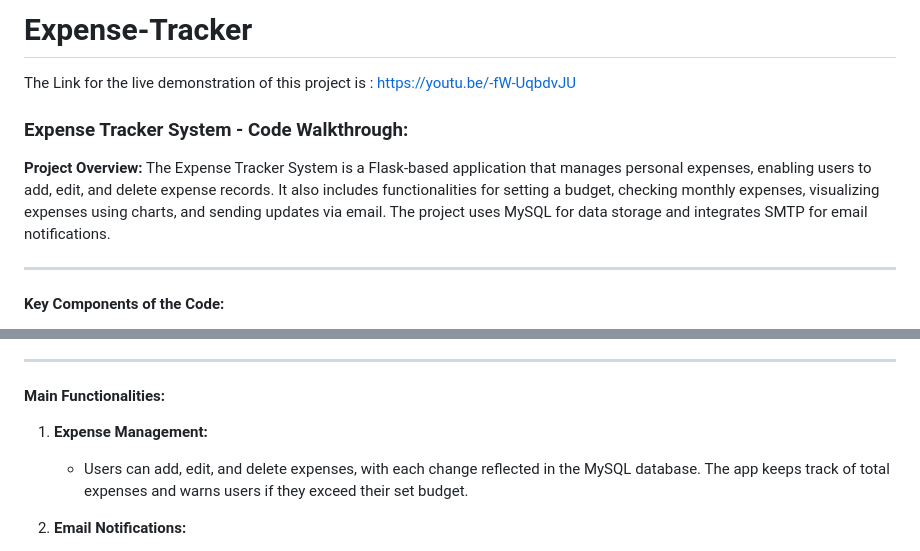
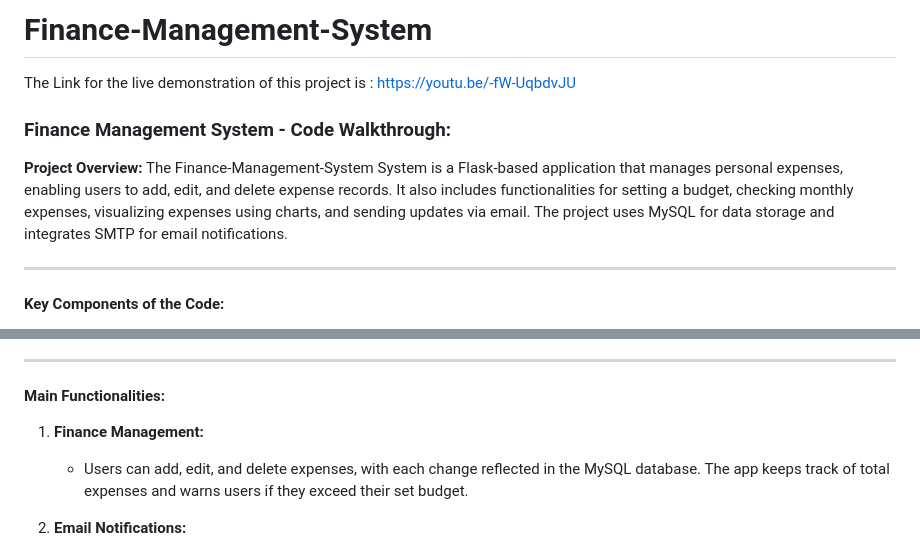
Before and after one commit to Ravikant2003/Finance-management-system, a Markdown page: README.md, 2 parts joined by grey strips. Rendered like a GitHub page.

```diff
--- a/README.md
+++ b/README.md
@@ -1,11 +1,11 @@
-# Expense-Tracker
+# Finance-Management-System
 The Link for the live demonstration of this project is :  https://youtu.be/-fW-UqbdvJU
 
 
-### Expense Tracker System  - Code Walkthrough:
+### Finance Management System  - Code Walkthrough:
 
 **Project Overview:**
-The Expense Tracker System is a Flask-based application that manages personal expenses, enabling users to add, edit, and delete expense records. It also includes functionalities for setting a budget, checking monthly expenses, visualizing expenses using charts, and sending updates via email. The project uses MySQL for data storage and integrates SMTP for email notifications.
+The Finance-Management-System System is a Flask-based application that manages personal expenses, enabling users to add, edit, and delete expense records. It also includes functionalities for setting a budget, checking monthly expenses, visualizing expenses using charts, and sending updates via email. The project uses MySQL for data storage and integrates SMTP for email notifications.
 
 ---
 
@@ -40,7 +40,7 @@ The Expense Tracker System is a Flask-based application that manages personal ex
 
 #### Main Functionalities:
 
-1. **Expense Management:**
+1. **Finance Management:**
    - Users can add, edit, and delete expenses, with each change reflected in the MySQL database. The app keeps track of total expenses and warns users if they exceed their set budget.
 
 2. **Email Notifications:**
```
